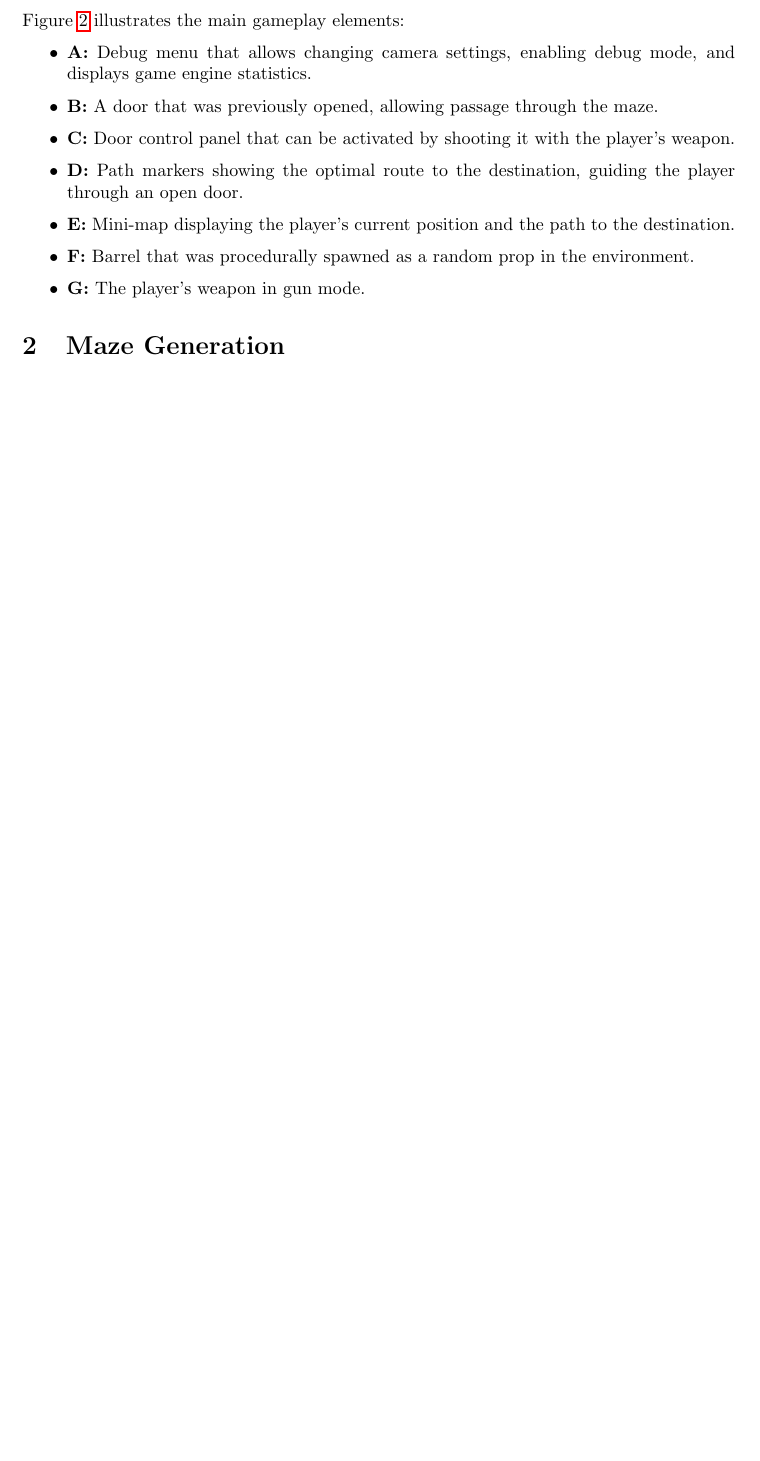
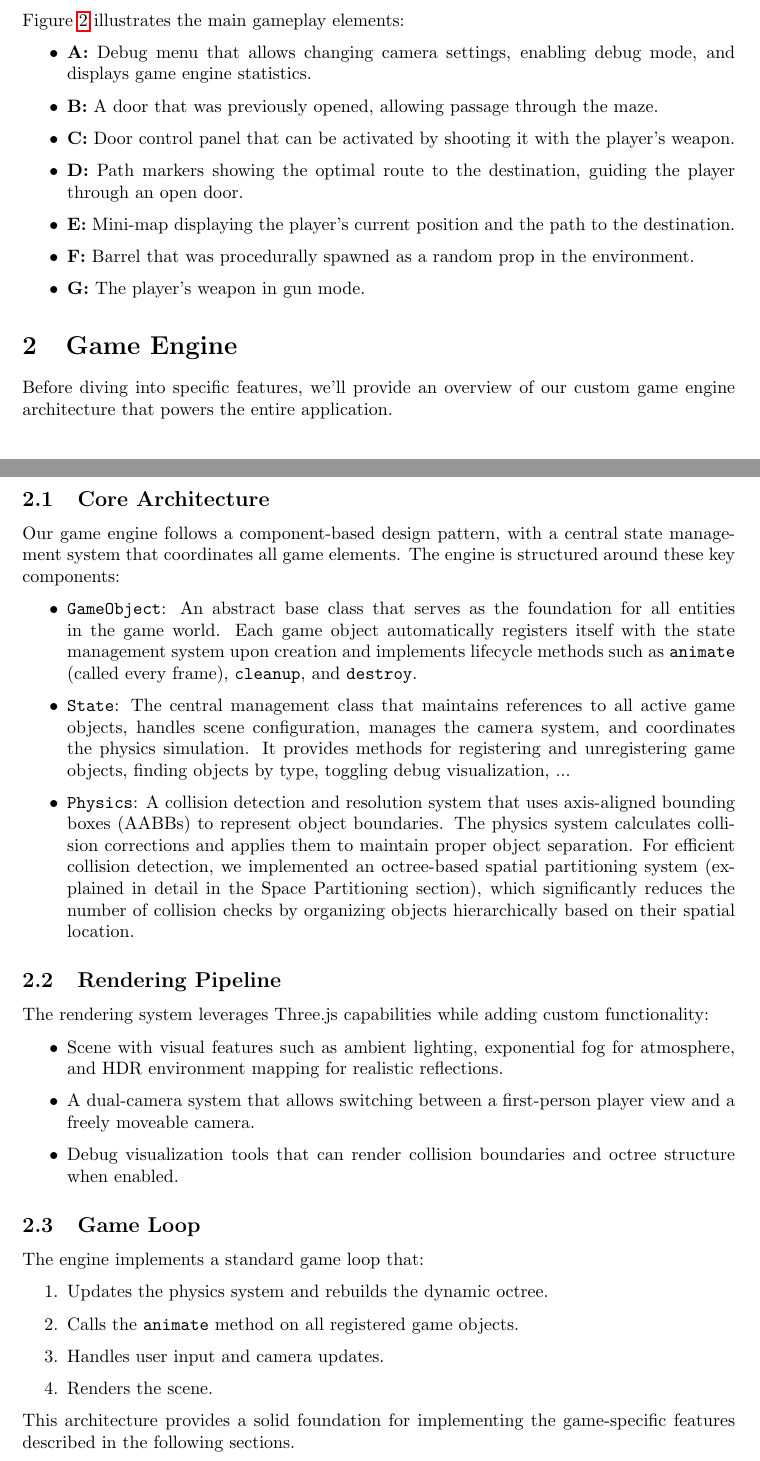
Before and after one commit to eliasnijs/doom-three.js, a LaTeX document (report/main.tex): part of page 4 of 9 before the commit and two parts of pages 4 and 5 of 8 after it, the two joined at a grey line, cut so that both start at the same text, the shorter picture padded with empty space. Compiled offline with pdfLaTeX.

Commit message:
:memo: Work on report

```diff
--- a/report/main.tex
+++ b/report/main.tex
@@ -93,6 +93,43 @@ Figure \ref{fig:gameplay-overview} illustrates the main gameplay elements:
 \end{itemize}
 
 
+\section{Game Engine}
+Before diving into specific features, we'll provide an overview of our custom game engine architecture that powers the entire application.
+
+\subsection{Core Architecture}
+Our game engine follows a component-based design pattern, with a central state management system that coordinates all game elements. The engine is structured around these key components:
+
+\begin{itemize}
+    \item \texttt{GameObject}: An abstract base class that serves as the foundation for all entities in the game world. Each game object automatically registers itself with the state management system upon creation and implements lifecycle methods such as \texttt{animate} (called every frame), \texttt{cleanup}, and \texttt{destroy}.
+
+    \item \texttt{State}: The central management class that maintains references to all active game objects, handles scene configuration, manages the camera system, and coordinates the physics simulation. It provides methods for registering and unregistering game objects, finding objects by type, toggling debug visualization, ...
+
+    \item \texttt{Physics}: A collision detection and resolution system that uses axis-aligned bounding boxes (AABBs) to represent object boundaries. The physics system calculates collision corrections and applies them to maintain proper object separation. For efficient collision detection, we implemented an octree-based spatial partitioning system (explained in detail in the Space Partitioning section), which significantly reduces the number of collision checks by organizing objects hierarchically based on their spatial location.
+\end{itemize}
+
+\subsection{Rendering Pipeline}
+The rendering system leverages Three.js capabilities while adding custom functionality:
+
+\begin{itemize}
+    \item Scene with visual features such as ambient lighting, exponential fog for atmosphere, and HDR environment mapping for realistic reflections.
+
+    \item A dual-camera system that allows switching between a first-person player view and a freely moveable camera.
+
+    \item Debug visualization tools that can render collision boundaries and octree structure when enabled.
+\end{itemize}
+
+\subsection{Game Loop}
+The engine implements a standard game loop that:
+
+\begin{enumerate}
+    \item Updates the physics system and rebuilds the dynamic octree.
+    \item Calls the \texttt{animate} method on all registered game objects.
+    \item Handles user input and camera updates.
+    \item Renders the scene.
+\end{enumerate}
+
+This architecture provides a solid foundation for implementing the game-specific features described in the following sections.
+
 \section{Maze Generation}
 First, we will start by explaining our maze generation algorithm, which forms the foundation of our game's level design.
 
```
Also changed, not shown: report/bin/main.pdf, report/main.tex (36 more changed lines).
